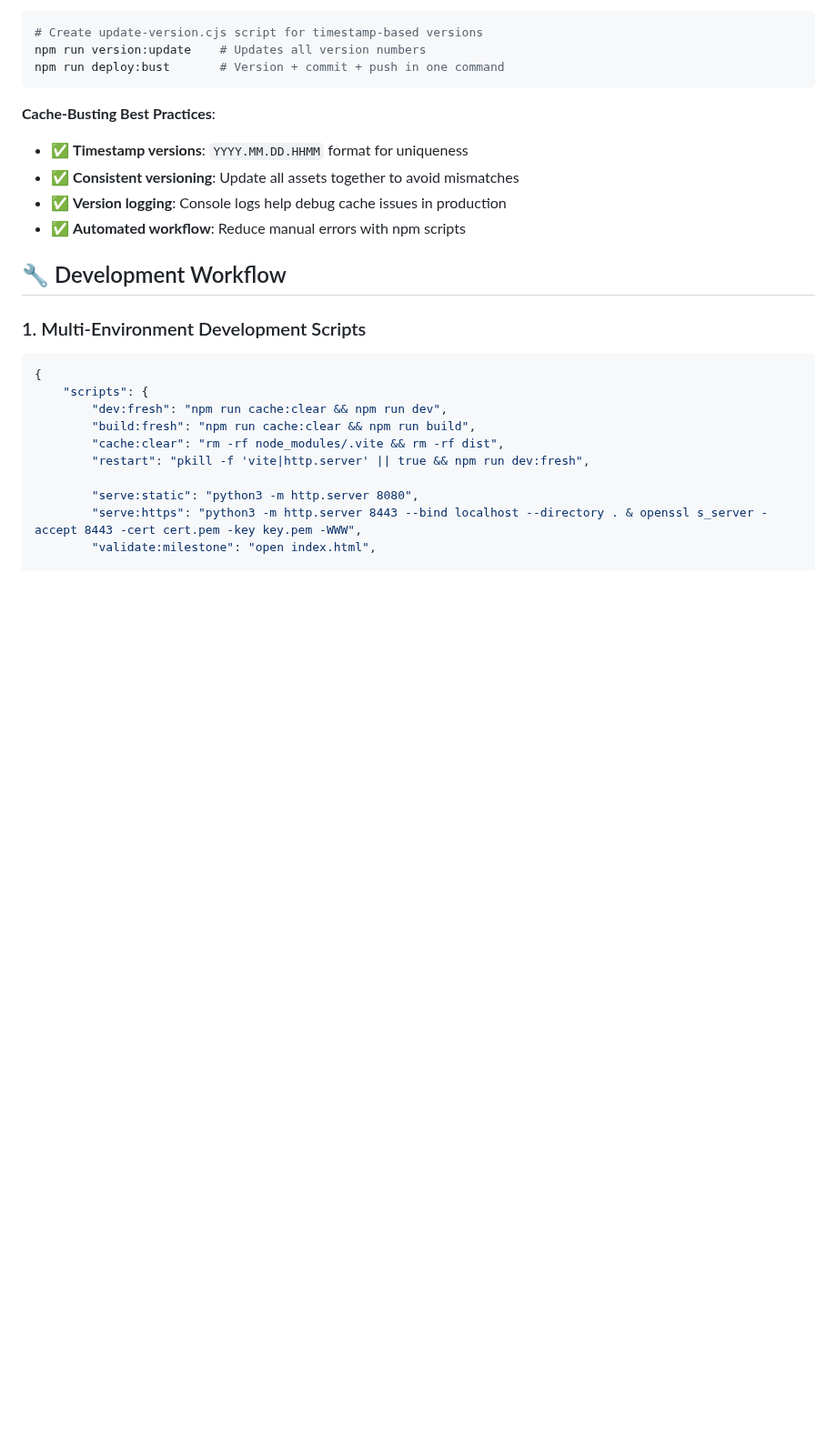
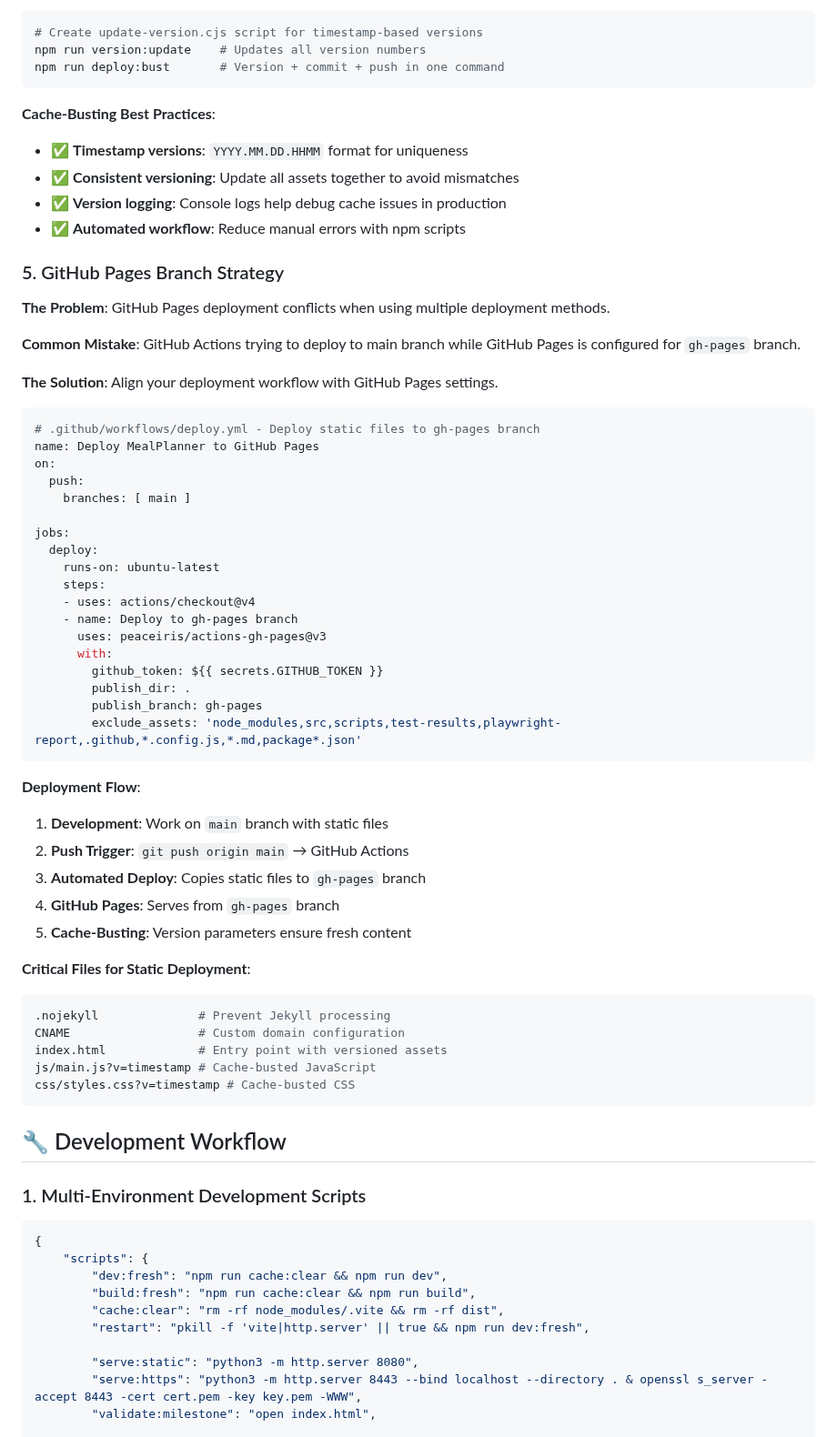
Before and after one commit to chasemp/mealplanner, a Markdown page: pwa_lessons.md, the part around the change. Shown at 91% size. Drawn GitHub-style; blank space fills up the shorter version.

Commit message:
📚 Add comprehensive GitHub Pages deployment strategy lessons
- Document gh-pages branch deployment workflow
- Explain GitHub Actions vs GitHub Pages configuration conflicts
- Provide complete deployment flow from main → gh-pages → live site
- Include critical files needed for static deployment (.nojekyll, CNAME)
- Show peaceiris/actions-gh-pages workflow configuration
- Complete the cache-busting + deployment strategy documentation

````diff
--- a/pwa_lessons.md
+++ b/pwa_lessons.md
@@ -289,6 +289,51 @@ npm run deploy:bust       # Version + commit + push in one command
 - ✅ **Version logging**: Console logs help debug cache issues in production
 - ✅ **Automated workflow**: Reduce manual errors with npm scripts
 
+### 5. GitHub Pages Branch Strategy
+
+**The Problem**: GitHub Pages deployment conflicts when using multiple deployment methods.
+
+**Common Mistake**: GitHub Actions trying to deploy to main branch while GitHub Pages is configured for `gh-pages` branch.
+
+**The Solution**: Align your deployment workflow with GitHub Pages settings.
+
+```yaml
+# .github/workflows/deploy.yml - Deploy static files to gh-pages branch
+name: Deploy MealPlanner to GitHub Pages
+on:
+  push:
+    branches: [ main ]
+
+jobs:
+  deploy:
+    runs-on: ubuntu-latest
+    steps:
+    - uses: actions/checkout@v4
+    - name: Deploy to gh-pages branch
+      uses: peaceiris/actions-gh-pages@v3
+      with:
+        github_token: ${{ secrets.GITHUB_TOKEN }}
+        publish_dir: .
+        publish_branch: gh-pages
+        exclude_assets: 'node_modules,src,scripts,test-results,playwright-report,.github,*.config.js,*.md,package*.json'
+```
+
+**Deployment Flow**:
+1. **Development**: Work on `main` branch with static files
+2. **Push Trigger**: `git push origin main` → GitHub Actions
+3. **Automated Deploy**: Copies static files to `gh-pages` branch
+4. **GitHub Pages**: Serves from `gh-pages` branch
+5. **Cache-Busting**: Version parameters ensure fresh content
+
+**Critical Files for Static Deployment**:
+```bash
+.nojekyll              # Prevent Jekyll processing
+CNAME                  # Custom domain configuration
+index.html             # Entry point with versioned assets
+js/main.js?v=timestamp # Cache-busted JavaScript
+css/styles.css?v=timestamp # Cache-busted CSS
+```
+
 ## 🔧 Development Workflow
 
 ### 1. Multi-Environment Development Scripts
````
